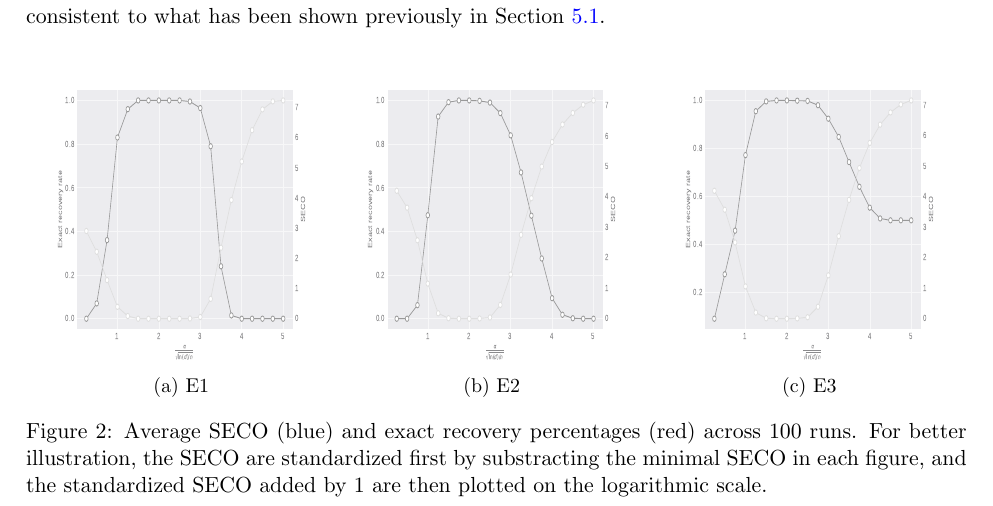
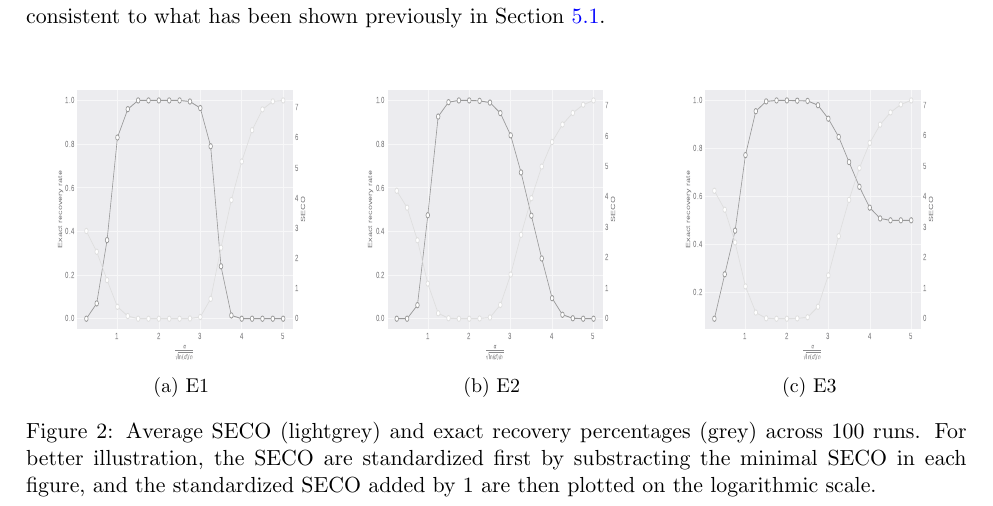
Before and after one commit to Aleboul/AI_block_models, a LaTeX document (ai_block_model_biv.tex): part of page 17 of 33, cut so that both start at the same text. Compiled offline with pdfLaTeX.

```diff
--- a/ai_block_model_biv.tex
+++ b/ai_block_model_biv.tex
@@ -569,7 +569,7 @@
                   \label{fig:sfig_cv3}
                 \end{subfigure}%
                 \hspace{\fill}
-    	\caption{Average $\SECO$ (blue) and exact recovery percentages (red) across $100$ runs. For better illustration, the $\SECO$ are standardized first by substracting the minimal $\SECO$ in each figure, and the standardized $\SECO$ added by $1$ are then plotted on the logarithmic scale.}
+    	\caption{Average $\SECO$ (lightgrey) and exact recovery percentages (grey) across $100$ runs. For better illustration, the $\SECO$ are standardized first by substracting the minimal $\SECO$ in each figure, and the standardized $\SECO$ added by $1$ are then plotted on the logarithmic scale.}
     	\label{fig:cv}
 	\end{figure}
 
```
Also changed, not shown: ai_block_model_biv.pdf, 3 other files.
